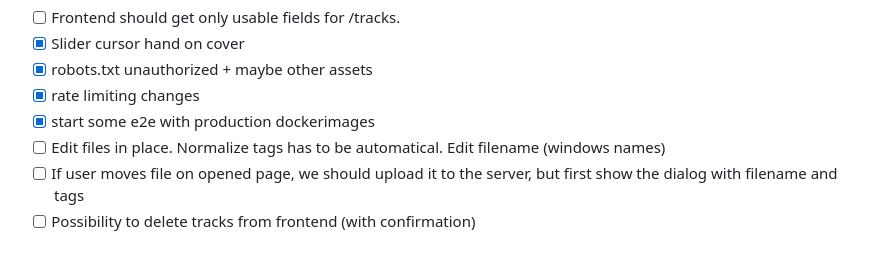
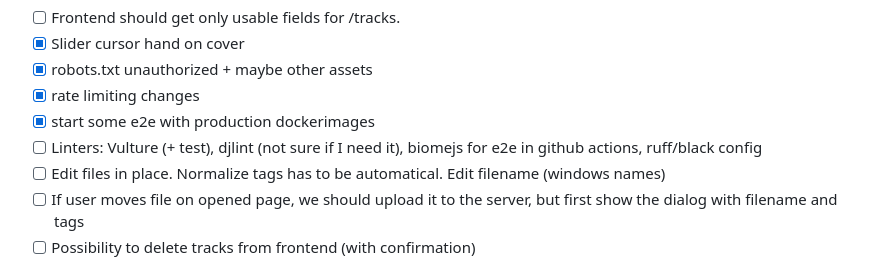
Before and after one commit to Mayurifag/mus, a Markdown page: ROADMAP.md, the part around the change. GitHub-like rendering.

Commit message:
chore(roadmap): add linting tasks to roadmap
Added linting tasks to the roadmap to improve code quality and consistency. This will ensure adherence to coding standards and catch potential issues early in the development process.

- Added linting tasks for Vulture, djlint, and biomejs to the Phase 2 roadmap section.

```diff
--- a/ROADMAP.md
+++ b/ROADMAP.md
@@ -92,6 +92,7 @@
 - [x] robots.txt unauthorized + maybe other assets
 - [x] rate limiting changes
 - [x] start some e2e with production dockerimages
+- [ ] Linters: Vulture (+ test), djlint (not sure if I need it), biomejs for e2e in github actions, ruff/black config
 - [ ] Edit files in place. Normalize tags has to be automatical. Edit filename (windows names)
 - [ ] If user moves file on opened page, we should upload it to the server, but first show the dialog with filename and tags
 - [ ] Possibility to delete tracks from frontend (with confirmation)
```
